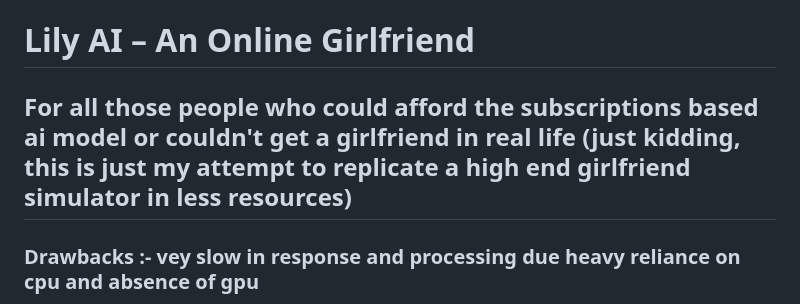
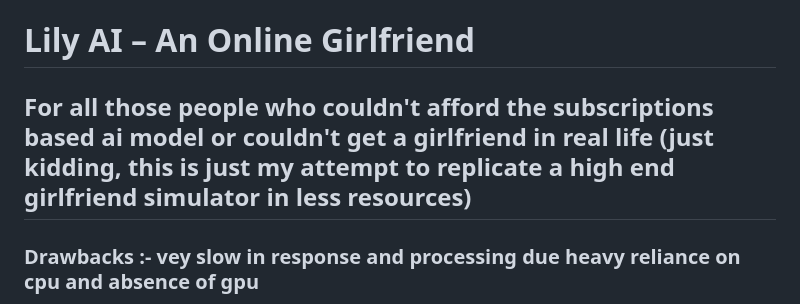
Before and after one commit to AchintyaGupta2763/my-ai-girlfriend, a Markdown page: README.md, the part around the change. Drawn GitHub-style.

```diff
--- a/README.md
+++ b/README.md
@@ -1,6 +1,6 @@
 # Lily AI – An Online Girlfriend
 
-## For all those people who could afford the subscriptions based ai model or couldn't get a girlfriend in real life (just kidding, this is just my attempt to replicate a high end girlfriend simulator in less resources)
+## For all those people who couldn't afford the subscriptions based ai model or couldn't get a girlfriend in real life (just kidding, this is just my attempt to replicate a high end girlfriend simulator in less resources)
 
 ### Drawbacks :- vey slow in response and processing due heavy reliance on cpu and absence of gpu
 
```
